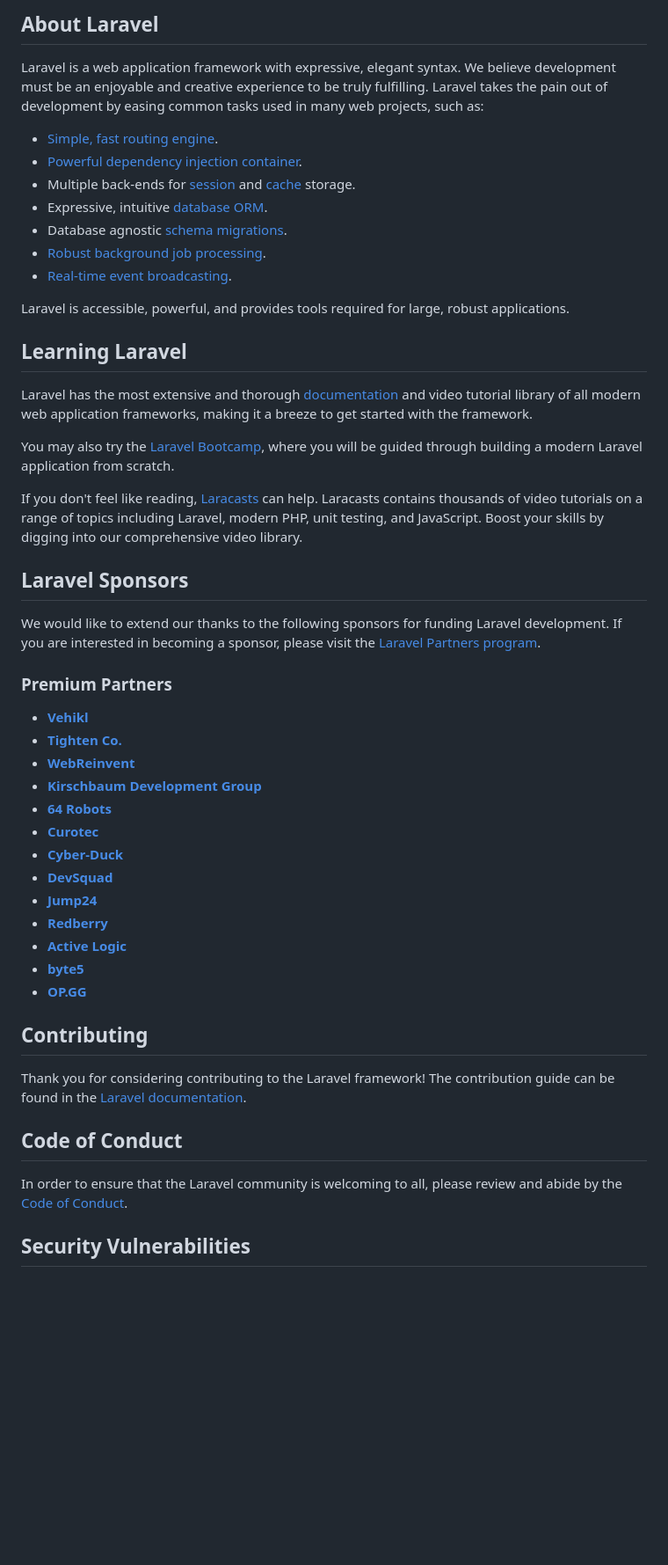
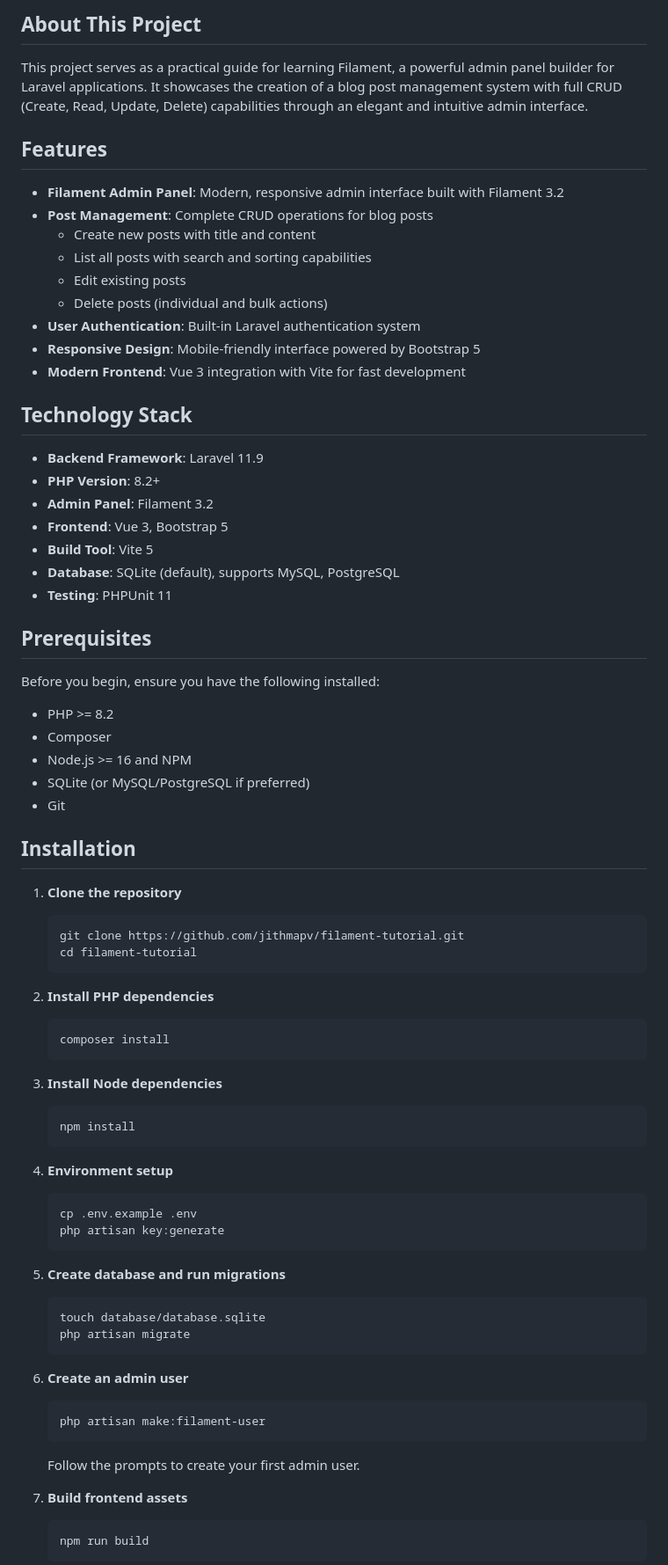
Before and after one commit to jithmapv/filament-tutorial, a Markdown page: README.md, the part around one of its changes. Shown at 88% size. Rendered like a GitHub page; blank space fills up the shorter version.

Commit message:
Update README with comprehensive project documentation
Co-authored-by: jithmapv <76850026+jithmapv@users.noreply.github.com>

````diff
--- a/README.md
+++ b/README.md
@@ -9,53 +4,78 @@
 
-## About Laravel
+## About This Project
 
-Laravel is a web application framework with expressive, elegant syntax. We believe development must be an enjoyable and creative experience to be truly fulfilling. Laravel takes the pain out of development by easing common tasks used in many web projects, such as:
+This project serves as a practical guide for learning Filament, a powerful admin panel builder for Laravel applications. It showcases the creation of a blog post management system with full CRUD (Create, Read, Update, Delete) capabilities through an elegant and intuitive admin interface.
 
-- [Simple, fast routing engine](https://laravel.com/docs/routing).
-- [Powerful dependency injection container](https://laravel.com/docs/container).
-- Multiple back-ends for [session](https://laravel.com/docs/session) and [cache](https://laravel.com/docs/cache) storage.
-- Expressive, intuitive [database ORM](https://laravel.com/docs/eloquent).
-- Database agnostic [schema migrations](https://laravel.com/docs/migrations).
-- [Robust background job processing](https://laravel.com/docs/queues).
-- [Real-time event broadcasting](https://laravel.com/docs/broadcasting).
+## Features
 
-Laravel is accessible, powerful, and provides tools required for large, robust applications.
+- **Filament Admin Panel**: Modern, responsive admin interface built with Filament 3.2
+- **Post Management**: Complete CRUD operations for blog posts
+  - Create new posts with title and content
+  - List all posts with search and sorting capabilities
+  - Edit existing posts
+  - Delete posts (individual and bulk actions)
+- **User Authentication**: Built-in Laravel authentication system
+- **Responsive Design**: Mobile-friendly interface powered by Bootstrap 5
+- **Modern Frontend**: Vue 3 integration with Vite for fast development
 
-## Learning Laravel
+## Technology Stack
 
-Laravel has the most extensive and thorough [documentation](https://laravel.com/docs) and video tutorial library of all modern web application frameworks, making it a breeze to get started with the framework.
+- **Backend Framework**: Laravel 11.9
+- **PHP Version**: 8.2+
+- **Admin Panel**: Filament 3.2
+- **Frontend**: Vue 3, Bootstrap 5
+- **Build Tool**: Vite 5
+- **Database**: SQLite (default), supports MySQL, PostgreSQL
+- **Testing**: PHPUnit 11
 
-You may also try the [Laravel Bootcamp](https://bootcamp.laravel.com), where you will be guided through building a modern Laravel application from scratch.
+## Prerequisites
 
-If you don't feel like reading, [Laracasts](https://laracasts.com) can help. Laracasts contains thousands of video tutorials on a range of topics including Laravel, modern PHP, unit testing, and JavaScript. Boost your skills by digging into our comprehensive video library.
+Before you begin, ensure you have the following installed:
 
-## Laravel Sponsors
+- PHP >= 8.2
+- Composer
+- Node.js >= 16 and NPM
+- SQLite (or MySQL/PostgreSQL if preferred)
+- Git
 
-We would like to extend our thanks to the following sponsors for funding Laravel development. If you are interested in becoming a sponsor, please visit the [Laravel Partners program](https://partners.laravel.com).
+## Installation
 
-### Premium Partners
+1. **Clone the repository**
+   ```bash
+   git clone https://github.com/jithmapv/filament-tutorial.git
+   cd filament-tutorial
+   ```
 
-- **[Vehikl](https://vehikl.com/)**
-- **[Tighten Co.](https://tighten.co)**
-- **[WebReinvent](https://webreinvent.com/)**
-- **[Kirschbaum Development Group](https://kirschbaumdevelopment.com)**
-- **[64 Robots](https://64robots.com)**
-- **[Curotec](https://www.curotec.com/services/technologies/laravel/)**
-- **[Cyber-Duck](https://cyber-duck.co.uk)**
-- **[DevSquad](https://devsquad.com/hire-laravel-developers)**
-- **[Jump24](https://jump24.co.uk)**
-- **[Redberry](https://redberry.international/laravel/)**
-- **[Active Logic](https://activelogic.com)**
-- **[byte5](https://byte5.de)**
-- **[OP.GG](https://op.gg)**
+2. **Install PHP dependencies**
+   ```bash
+   composer install
+   ```
 
-## Contributing
+3. **Install Node dependencies**
+   ```bash
+   npm install
+   ```
 
-Thank you for considering contributing to the Laravel framework! The contribution guide can be found in the [Laravel documentation](https://laravel.com/docs/contributions).
+4. **Environment setup**
+   ```bash
+   cp .env.example .env
+   php artisan key:generate
+   ```
 
-## Code of Conduct
+5. **Create database and run migrations**
+   ```bash
+   touch database/database.sqlite
+   php artisan migrate
+   ```
 
-In order to ensure that the Laravel community is welcoming to all, please review and abide by the [Code of Conduct](https://laravel.com/docs/contributions#code-of-conduct).
+6. **Create an admin user**
+   ```bash
+   php artisan make:filament-user
+   ```
+   Follow the prompts to create your first admin user.
 
-## Security Vulnerabilities
+7. **Build frontend assets**
+   ```bash
+   npm run build
+   ```
 
````
Also changed, not shown: other parts of README.md (+118 -9 lines).
